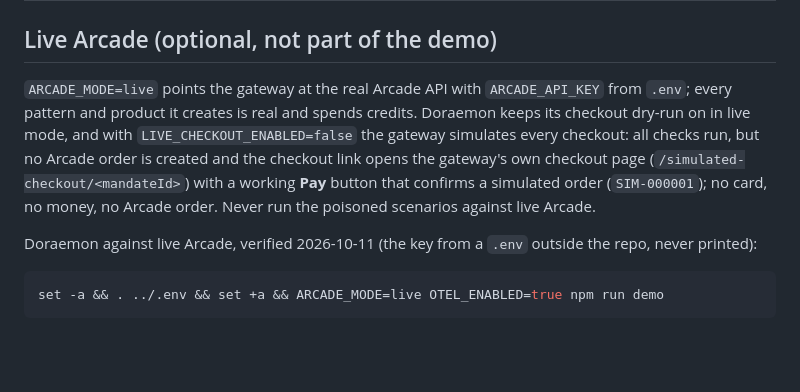
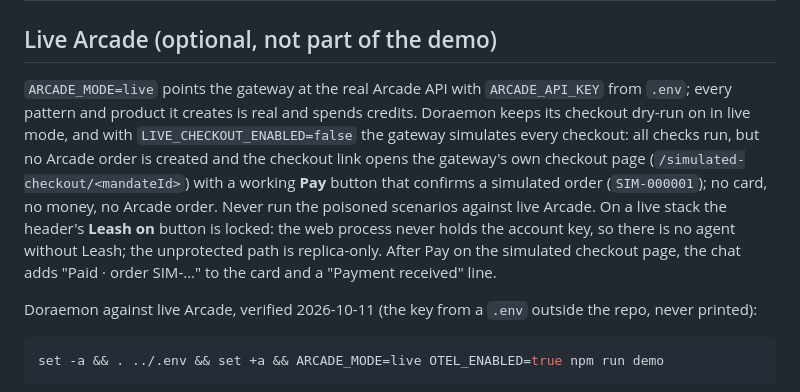
Before and after one commit to Sara3/shopping-hackaton, a Markdown page: docs/DEMO.md, the part around the change. Drawn GitHub-style; blank space fills up the shorter version.

Commit message:
docs: live stack keeps Leash on (no account key there); the chat closes the loop after Pay
Co-Authored-By: Claude Fable 5.1 <noreply@anthropic.com>

```diff
--- a/docs/DEMO.md
+++ b/docs/DEMO.md
@@ -152,7 +152,7 @@ Spans appear a few seconds after a turn finishes. Jaeger keeps traces in memory
 
 ## Live Arcade (optional, not part of the demo)
 
-`ARCADE_MODE=live` points the gateway at the real Arcade API with `ARCADE_API_KEY` from `.env`; every pattern and product it creates is real and spends credits. Doraemon keeps its checkout dry-run on in live mode, and with `LIVE_CHECKOUT_ENABLED=false` the gateway simulates every checkout: all checks run, but no Arcade order is created and the checkout link opens the gateway's own checkout page (`/simulated-checkout/<mandateId>`) with a working **Pay** button that confirms a simulated order (`SIM-000001`); no card, no money, no Arcade order. Never run the poisoned scenarios against live Arcade.
+`ARCADE_MODE=live` points the gateway at the real Arcade API with `ARCADE_API_KEY` from `.env`; every pattern and product it creates is real and spends credits. Doraemon keeps its checkout dry-run on in live mode, and with `LIVE_CHECKOUT_ENABLED=false` the gateway simulates every checkout: all checks run, but no Arcade order is created and the checkout link opens the gateway's own checkout page (`/simulated-checkout/<mandateId>`) with a working **Pay** button that confirms a simulated order (`SIM-000001`); no card, no money, no Arcade order. Never run the poisoned scenarios against live Arcade. On a live stack the header's **Leash on** button is locked: the web process never holds the account key, so there is no agent without Leash; the unprotected path is replica-only. After Pay on the simulated checkout page, the chat adds "Paid · order SIM-…" to the card and a "Payment received" line.
 
 Doraemon against live Arcade, verified 2026-10-11 (the key from a `.env` outside the repo, never printed):
 
```
Also changed, not shown: docs/DEMO-SCRIPT.md (+1 -0 lines).
